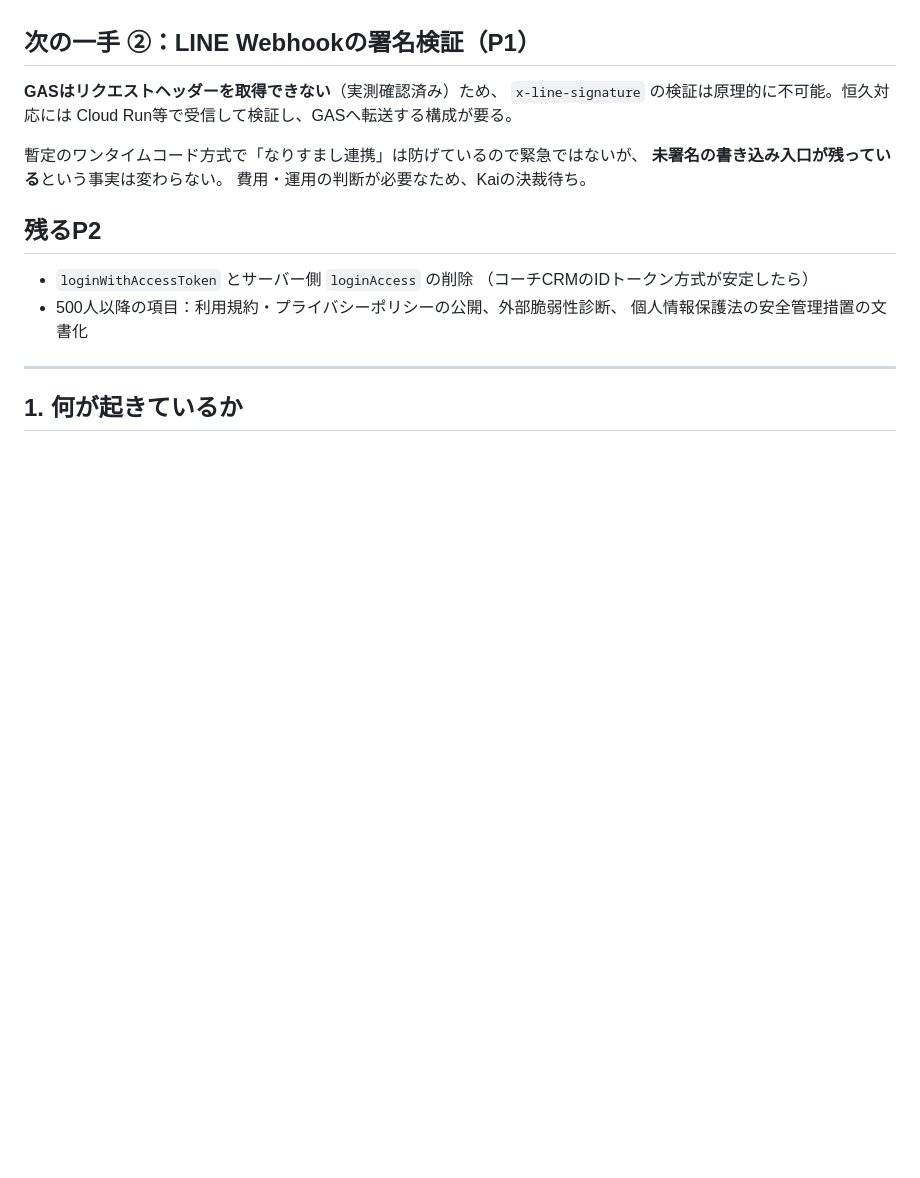
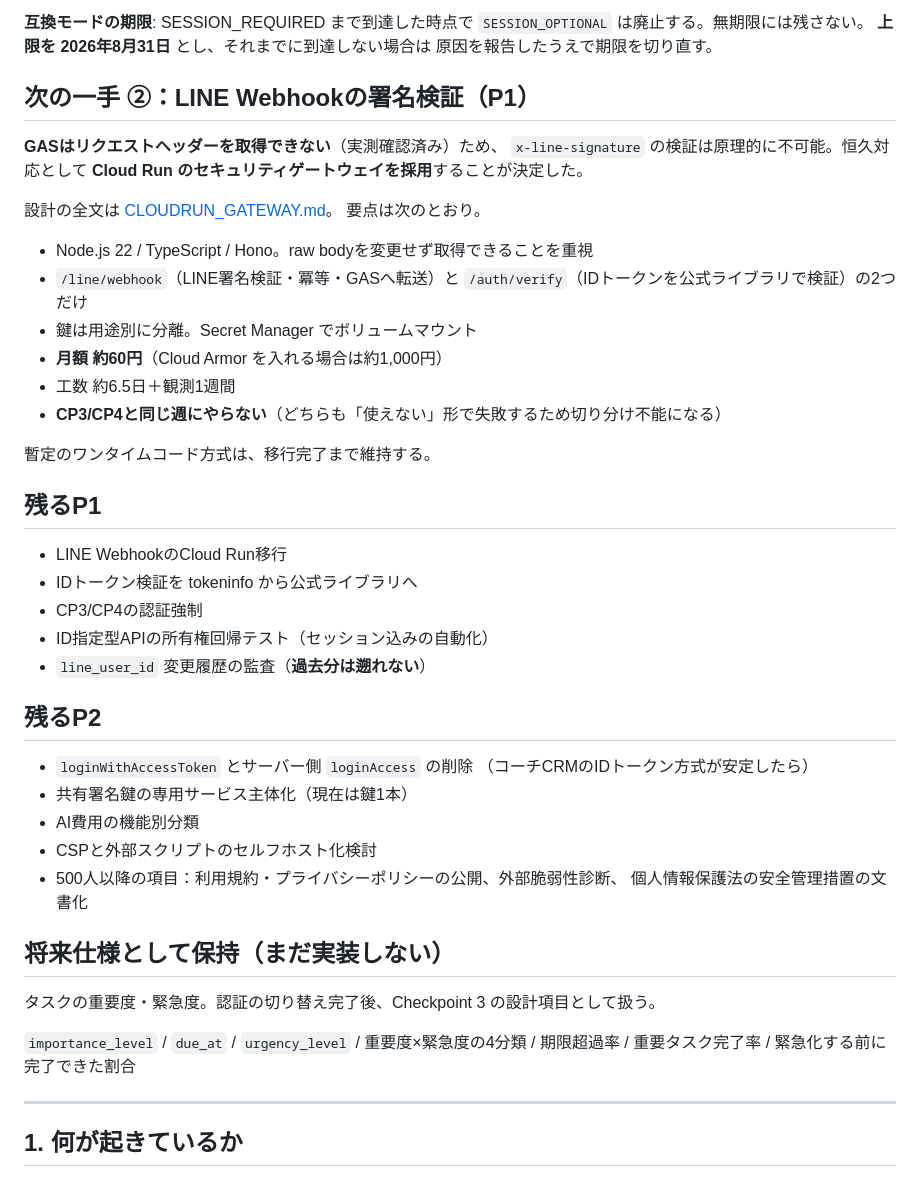
Before and after one commit to kaisunagawa/edventure-app, a Markdown page: AUTH_PLAN.md, the part around one of its changes. GitHub-like rendering; blank space fills up the shorter version.

Commit message:
Cloud Runゲートウェイ設計＋CP3/CP4の判断基準を改訂
固定人数基準を廃止しactive cohort方式へ。候補日時と互換モードの
期限(8/31)を明記。Cloud Runは設計のみ（作成・課金・URL変更は未実施）。

Co-Authored-By: Claude Opus 5 <noreply@anthropic.com>

```diff
--- a/AUTH_PLAN.md
+++ b/AUTH_PLAN.md
@@ -49,19 +108,51 @@ bash gas/ops.sh authSetEnforce kind=WRITE on=0   # 戻すとき
+**互換モードの期限**: SESSION_REQUIRED まで到達した時点で
+`SESSION_OPTIONAL` は廃止する。無期限には残さない。
+**上限を 2026年8月31日** とし、それまでに到達しない場合は
+原因を報告したうえで期限を切り直す。
+
 ## 次の一手 ②：LINE Webhookの署名検証（P1）
 
 **GASはリクエストヘッダーを取得できない**（実測確認済み）ため、
-`x-line-signature` の検証は原理的に不可能。恒久対応には
-Cloud Run等で受信して検証し、GASへ転送する構成が要る。
+`x-line-signature` の検証は原理的に不可能。恒久対応として
+**Cloud Run のセキュリティゲートウェイを採用**することが決定した。
 
-暫定のワンタイムコード方式で「なりすまし連携」は防げているので緊急ではないが、
-**未署名の書き込み入口が残っている**という事実は変わらない。
-費用・運用の判断が必要なため、Kaiの決裁待ち。
+設計の全文は [CLOUDRUN_GATEWAY.md](CLOUDRUN_GATEWAY.md)。
+要点は次のとおり。
+
+- Node.js 22 / TypeScript / Hono。raw bodyを変更せず取得できることを重視
+- `/line/webhook`（LINE署名検証・冪等・GASへ転送）と
+  `/auth/verify`（IDトークンを公式ライブラリで検証）の2つだけ
+- 鍵は用途別に分離。Secret Manager でボリュームマウント
+- **月額 約60円**（Cloud Armor を入れる場合は約1,000円）
+- 工数 約6.5日＋観測1週間
+- **CP3/CP4と同じ週にやらない**（どちらも「使えない」形で失敗するため切り分け不能になる）
+
+暫定のワンタイムコード方式は、移行完了まで維持する。
+
+## 残るP1
+
+- LINE WebhookのCloud Run移行
+- IDトークン検証を tokeninfo から公式ライブラリへ
+- CP3/CP4の認証強制
+- ID指定型APIの所有権回帰テスト（セッション込みの自動化）
+- `line_user_id` 変更履歴の監査（**過去分は遡れない**）
 
 ## 残るP2
 
 - `loginWithAccessToken` とサーバー側 `loginAccess` の削除
   （コーチCRMのIDトークン方式が安定したら）
+- 共有署名鍵の専用サービス主体化（現在は鍵1本）
+- AI費用の機能別分類
+- CSPと外部スクリプトのセルフホスト化検討
 - 500人以降の項目：利用規約・プライバシーポリシーの公開、外部脆弱性診断、
   個人情報保護法の安全管理措置の文書化
+
+## 将来仕様として保持（まだ実装しない）
+
+タスクの重要度・緊急度。認証の切り替え完了後、Checkpoint 3 の設計項目として扱う。
+
+`importance_level` / `due_at` / `urgency_level` / 重要度×緊急度の4分類 /
+期限超過率 / 重要タスク完了率 / 緊急化する前に完了できた割合
 
 ---
 
```
Also changed, not shown: other parts of AUTH_PLAN.md (+63 -4 lines), CLOUDRUN_GATEWAY.md (added, +526 -0 lines).
